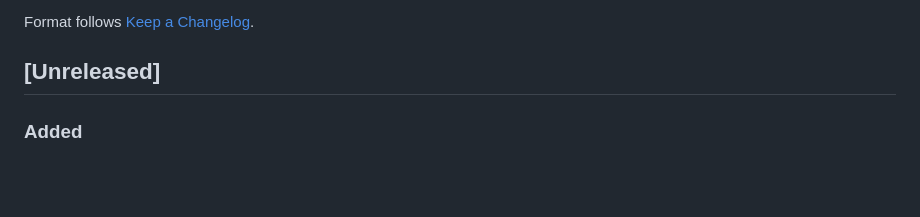
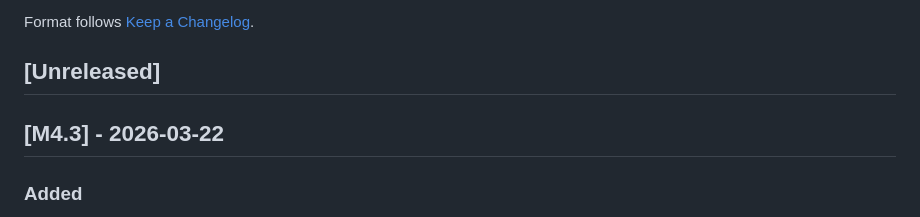
Before and after one commit to tannishmango/oodaloop, a Markdown page: CHANGELOG.md, the part around the change. Drawn GitHub-style; blank space fills up the shorter version.

Commit message:
Release M4.3
Made-with: Cursor

```diff
--- a/CHANGELOG.md
+++ b/CHANGELOG.md
@@ -5,6 +5,8 @@ All notable changes to OODALOOP are documented in this file.
 Format follows [Keep a Changelog](https://keepachangelog.com/en/1.1.0/).
 
 ## [Unreleased]
+
+## [M4.3] - 2026-03-22
 
 ### Added
 - `.cursor/skills/`: project-scoped skills (commit-push, release-cut, principles-curator) now tracked in repo; excluded from plugin install via `install.sh` allowlist
```
